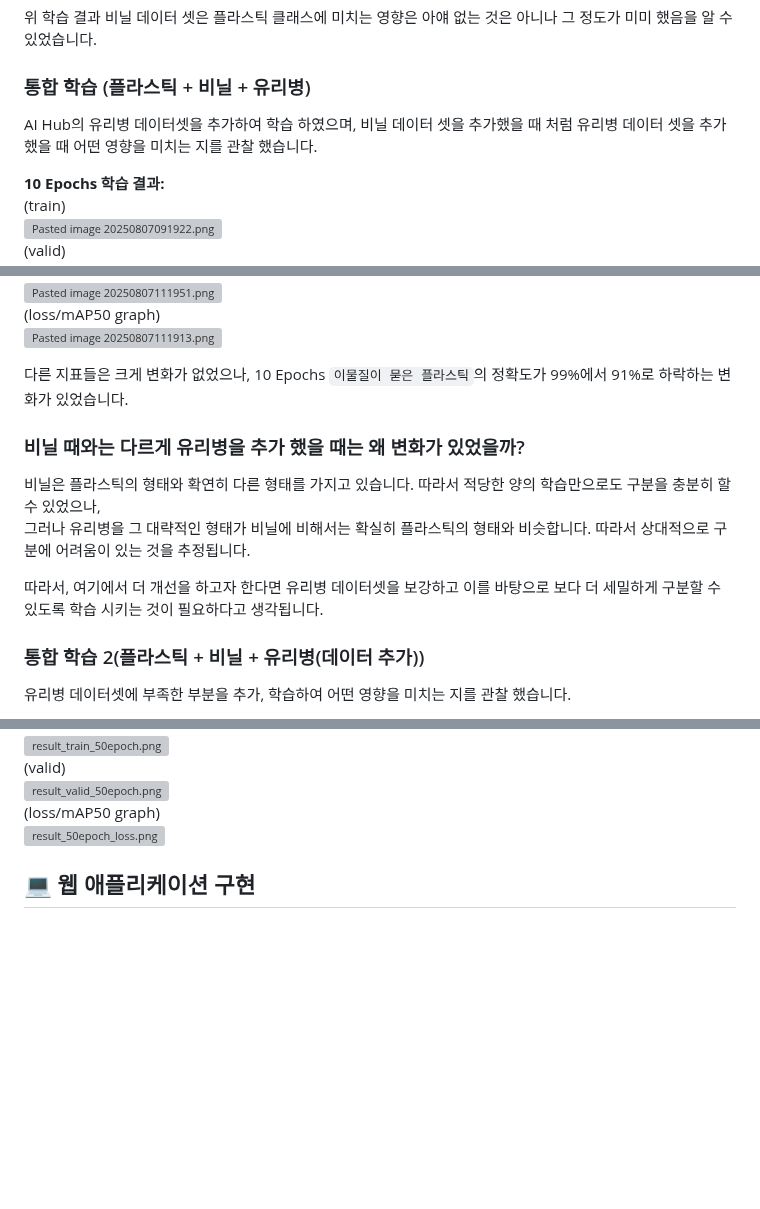
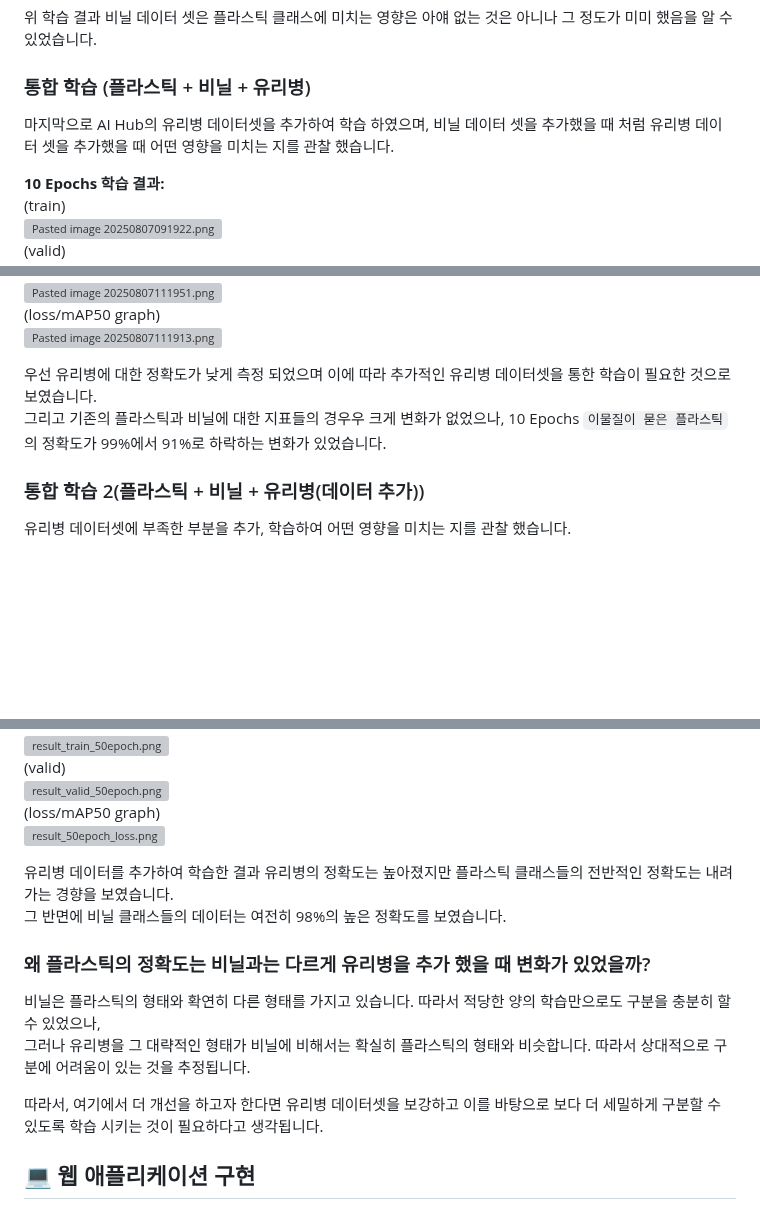
Before and after one commit to ericyum/YOLO_trash_division, a Markdown page: README.md, 3 parts joined by grey strips. Drawn GitHub-style; blank space fills up the shorter version; grey boxes are pictures that could not be loaded.

```diff
--- a/README.md
+++ b/README.md
@@ -133,7 +133,7 @@ Roboflow의 `페트병` 데이터셋과 `비닐` 데이터 셋, 그리고 AI Hub
 위 학습 결과 비닐 데이터 셋은 플라스틱 클래스에 미치는 영향은 아얘 없는 것은 아니나 그 정도가 미미 했음을 알 수 있었습니다.
 
 ### 통합 학습 (플라스틱 + 비닐 + 유리병)
-AI Hub의 유리병 데이터셋을 추가하여 학습 하였으며, 비닐 데이터 셋을 추가했을 때 처럼 유리병 데이터 셋을 추가했을 때 어떤 영향을 미치는 지를 관찰 했습니다.
+마지막으로 AI Hub의 유리병 데이터셋을 추가하여 학습 하였으며, 비닐 데이터 셋을 추가했을 때 처럼 유리병 데이터 셋을 추가했을 때 어떤 영향을 미치는 지를 관찰 했습니다.
 
 **10 Epochs 학습 결과:**
 (train)
@@ -151,14 +151,8 @@ AI Hub의 유리병 데이터셋을 추가하여 학습 하였으며, 비닐 데
 (loss/mAP50 graph)
 ![Pasted image 20250807111913.png](images/Pasted%20image%2020250807111913.png)
 
-다른 지표들은 크게 변화가 없었으나, 10 Epochs `이물질이 묻은 플라스틱`의 정확도가 99%에서 91%로 하락하는 변화가 있었습니다.
-
-### 비닐 때와는 다르게 유리병을 추가 했을 때는 왜 변화가 있었을까?
-
-비닐은 플라스틱의 형태와 확연히 다른 형태를 가지고 있습니다. 따라서 적당한 양의 학습만으로도 구분을 충분히 할 수 있었으나,
-그러나 유리병을 그 대략적인 형태가 비닐에 비해서는 확실히 플라스틱의 형태와 비슷합니다. 따라서 상대적으로 구분에 어려움이 있는 것을 추정됩니다.
-
-따라서, 여기에서 더 개선을 하고자 한다면 유리병 데이터셋을 보강하고 이를 바탕으로 보다 더 세밀하게 구분할 수 있도록 학습 시키는 것이 필요하다고 생각됩니다.
+우선 유리병에 대한 정확도가 낮게 측정 되었으며 이에 따라 추가적인 유리병 데이터셋을 통한 학습이 필요한 것으로 보였습니다.
+그리고 기존의 플라스틱과 비닐에 대한 지표들의 경우우 크게 변화가 없었으나, 10 Epochs `이물질이 묻은 플라스틱`의 정확도가 99%에서 91%로 하락하는 변화가 있었습니다.
 
 ### 통합 학습 2(플라스틱 + 비닐 + 유리병(데이터 추가))
 유리병 데이터셋에 부족한 부분을 추가, 학습하여 어떤 영향을 미치는 지를 관찰 했습니다.
@@ -178,6 +172,16 @@ AI Hub의 유리병 데이터셋을 추가하여 학습 하였으며, 비닐 데
 ![result_valid_50epoch.png](images/result_valid_50epoch.png)
 (loss/mAP50 graph)
 ![result_50epoch_loss.png](images/result_50epoch_loss.png)
+
+유리병 데이터를 추가하여 학습한 결과 유리병의 정확도는 높아졌지만 플라스틱 클래스들의 전반적인 정확도는 내려가는 경향을 보였습니다.
+그 반면에 비닐 클래스들의 데이터는 여전히 98%의 높은 정확도를 보였습니다.
+
+### 왜 플라스틱의 정확도는 비닐과는 다르게 유리병을 추가 했을 때 변화가 있었을까?
+
+비닐은 플라스틱의 형태와 확연히 다른 형태를 가지고 있습니다. 따라서 적당한 양의 학습만으로도 구분을 충분히 할 수 있었으나,
+그러나 유리병을 그 대략적인 형태가 비닐에 비해서는 확실히 플라스틱의 형태와 비슷합니다. 따라서 상대적으로 구분에 어려움이 있는 것을 추정됩니다.
+
+따라서, 여기에서 더 개선을 하고자 한다면 유리병 데이터셋을 보강하고 이를 바탕으로 보다 더 세밀하게 구분할 수 있도록 학습 시키는 것이 필요하다고 생각됩니다.
 
 ## 💻 웹 애플리케이션 구현
 
```
